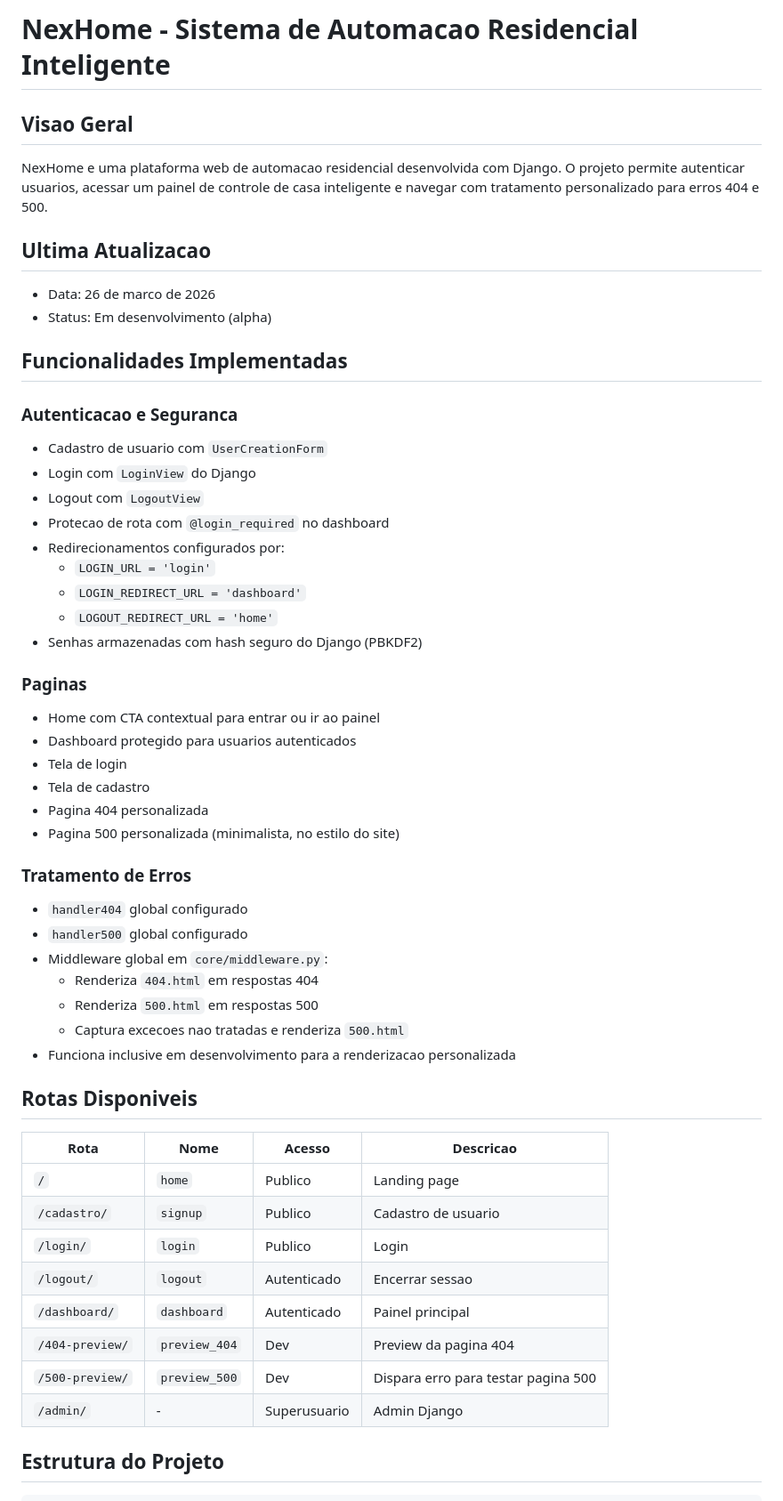
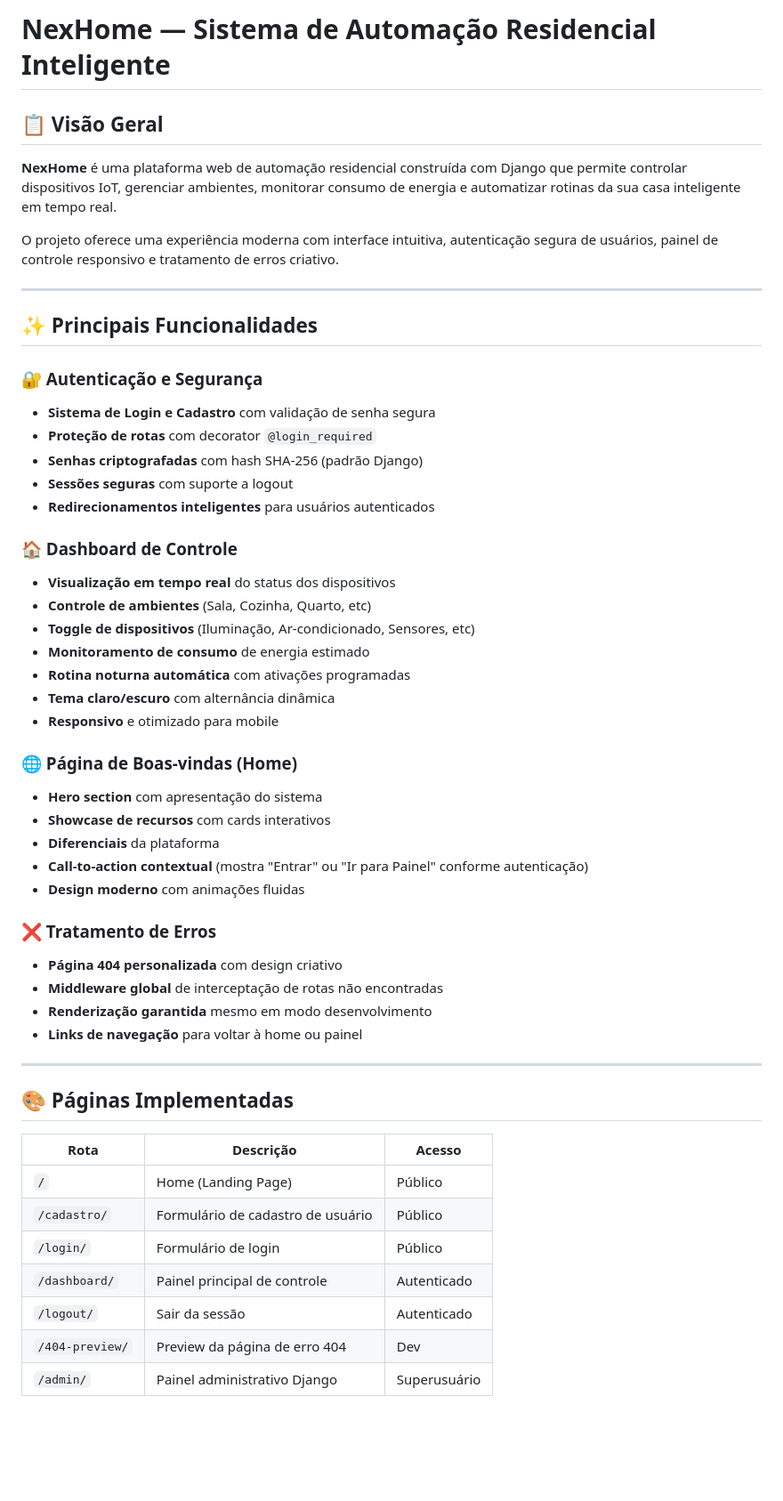
Before and after one commit to Jeffy-ADS/Site-Home, a Markdown page: README.md, the part around one of its changes. Shown at 89% size. Drawn GitHub-style; blank space fills up the shorter version.

````diff
--- a/README.md
+++ b/README.md
@@ -1,56 +1,55 @@
-# NexHome - Sistema de Automacao Residencial Inteligente
+# NexHome — Sistema de Automação Residencial Inteligente
 
-## Visao Geral
-NexHome e uma plataforma web de automacao residencial desenvolvida com Django.
-O projeto permite autenticar usuarios, acessar um painel de controle de casa inteligente e navegar com tratamento personalizado para erros 404 e 500.
+## 📋 Visão Geral
 
-## Ultima Atualizacao
-- Data: 26 de marco de 2026
-- Status: Em desenvolvimento (alpha)
+**NexHome** é uma plataforma web de automação residencial construída com Django que permite controlar dispositivos IoT, gerenciar ambientes, monitorar consumo de energia e automatizar rotinas da sua casa inteligente em tempo real.
 
-## Funcionalidades Implementadas
+O projeto oferece uma experiência moderna com interface intuitiva, autenticação segura de usuários, painel de controle responsivo e tratamento de erros criativo.
 
-### Autenticacao e Seguranca
-- Cadastro de usuario com `UserCreationForm`
-- Login com `LoginView` do Django
-- Logout com `LogoutView`
-- Protecao de rota com `@login_required` no dashboard
-- Redirecionamentos configurados por:
-  - `LOGIN_URL = 'login'`
-  - `LOGIN_REDIRECT_URL = 'dashboard'`
-  - `LOGOUT_REDIRECT_URL = 'home'`
-- Senhas armazenadas com hash seguro do Django (PBKDF2)
+---
 
-### Paginas
-- Home com CTA contextual para entrar ou ir ao painel
-- Dashboard protegido para usuarios autenticados
-- Tela de login
-- Tela de cadastro
-- Pagina 404 personalizada
-- Pagina 500 personalizada (minimalista, no estilo do site)
+## ✨ Principais Funcionalidades
 
-### Tratamento de Erros
-- `handler404` global configurado
-- `handler500` global configurado
-- Middleware global em `core/middleware.py`:
-  - Renderiza `404.html` em respostas 404
-  - Renderiza `500.html` em respostas 500
-  - Captura excecoes nao tratadas e renderiza `500.html`
-- Funciona inclusive em desenvolvimento para a renderizacao personalizada
+### 🔐 Autenticação e Segurança
+- **Sistema de Login e Cadastro** com validação de senha segura
+- **Proteção de rotas** com decorator `@login_required`
+- **Senhas criptografadas** com hash SHA-256 (padrão Django)
+- **Sessões seguras** com suporte a logout
+- **Redirecionamentos inteligentes** para usuários autenticados
 
-## Rotas Disponiveis
+### 🏠 Dashboard de Controle
+- **Visualização em tempo real** do status dos dispositivos
+- **Controle de ambientes** (Sala, Cozinha, Quarto, etc)
+- **Toggle de dispositivos** (Iluminação, Ar-condicionado, Sensores, etc)
+- **Monitoramento de consumo** de energia estimado
+- **Rotina noturna automática** com ativações programadas
+- **Tema claro/escuro** com alternância dinâmica
+- **Responsivo** e otimizado para mobile
 
-| Rota | Nome | Acesso | Descricao |
-|---|---|---|---|
-| `/` | `home` | Publico | Landing page |
-| `/cadastro/` | `signup` | Publico | Cadastro de usuario |
-| `/login/` | `login` | Publico | Login |
-| `/logout/` | `logout` | Autenticado | Encerrar sessao |
-| `/dashboard/` | `dashboard` | Autenticado | Painel principal |
-| `/404-preview/` | `preview_404` | Dev | Preview da pagina 404 |
-| `/500-preview/` | `preview_500` | Dev | Dispara erro para testar pagina 500 |
-| `/admin/` | - | Superusuario | Admin Django |
+### 🌐 Página de Boas-vindas (Home)
+- **Hero section** com apresentação do sistema
+- **Showcase de recursos** com cards interativos
+- **Diferenciais** da plataforma
+- **Call-to-action contextual** (mostra "Entrar" ou "Ir para Painel" conforme autenticação)
+- **Design moderno** com animações fluidas
 
-## Estrutura do Projeto
+### ❌ Tratamento de Erros
+- **Página 404 personalizada** com design criativo
+- **Middleware global** de interceptação de rotas não encontradas
+- **Renderização garantida** mesmo em modo desenvolvimento
+- **Links de navegação** para voltar à home ou painel
 
-```text
+---
+
+## 🎨 Páginas Implementadas
+
+| Rota | Descrição | Acesso |
+|------|-----------|--------|
+| `/` | Home (Landing Page) | Público |
+| `/cadastro/` | Formulário de cadastro de usuário | Público |
+| `/login/` | Formulário de login | Público |
+| `/dashboard/` | Painel principal de controle | Autenticado |
+| `/logout/` | Sair da sessão | Autenticado |
+| `/404-preview/` | Preview da página de erro 404 | Dev |
+| `/admin/` | Painel administrativo Django | Superusuário |
+
````
Also changed, not shown: other parts of README.md (+204 -59 lines).
